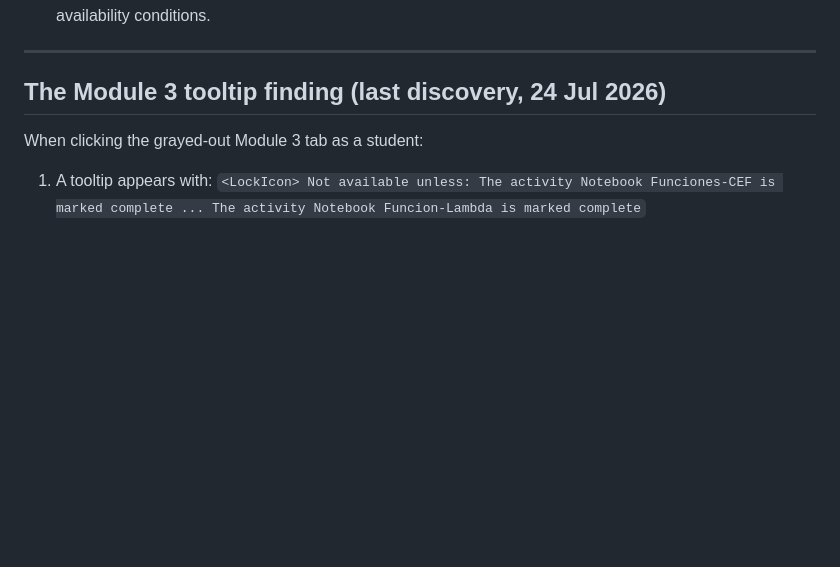
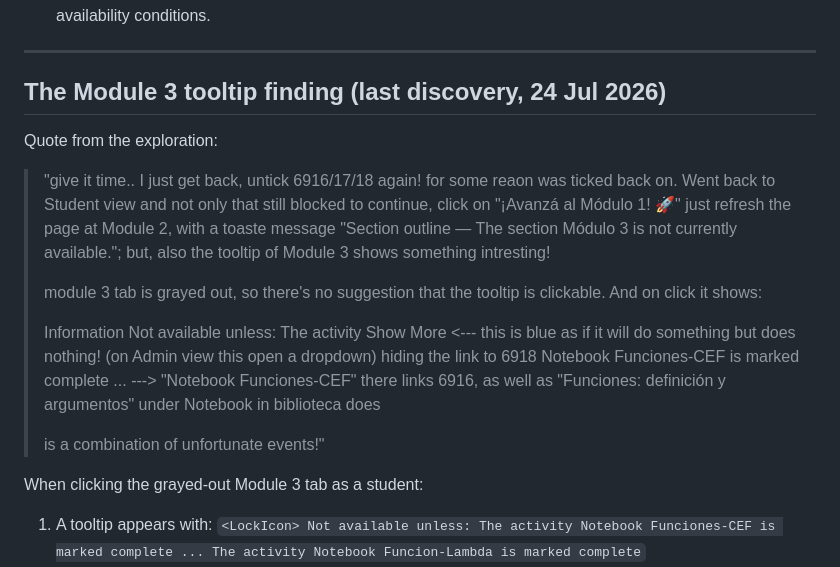
Before and after one commit to nelgoez/unc-agentic-dev, a Markdown page: .context/sprint-tri-force-v2.md, the part around the change. Rendered like a GitHub page; blank space fills up the shorter version.

Commit message:
docs: add precise Module 3 tooltip finding quote to sprint doc

```diff
--- a/.context/sprint-tri-force-v2.md
+++ b/.context/sprint-tri-force-v2.md
@@ -19,6 +19,20 @@
 ---
 
 ## The Module 3 tooltip finding (last discovery, 24 Jul 2026)
+
+Quote from the exploration:
+
+> "give it time.. I just get back, untick 6916/17/18 again! for some reaon was ticked back on.
+> Went back to Student view and not only that still blocked to continue, click on "¡Avanzá al Módulo 1! 🚀" just refresh the page at Module 2, with a toaste message "Section outline — The section Módulo 3 is not currently available."; but, also the tooltip of Module 3 shows something intresting!
+>
+> module 3 tab is grayed out, so there's no suggestion that the tooltip is clickable.
+> And on click it shows:
+>
+> Information
+> <LockIcon> Not available unless: The activity Show More <downArrowIcon> <--- this is blue as if it will do something but does nothing! (on Admin view this open a dropdown) hiding the link to 6918
+> Notebook Funciones-CEF is marked complete ... ---> "Notebook Funciones-CEF" there links 6916, as well as "Funciones: definición y argumentos" under Notebook in biblioteca does
+>
+> is a combination of unfortunate events!"
 
 When clicking the grayed-out Module 3 tab as a student:
 
```
